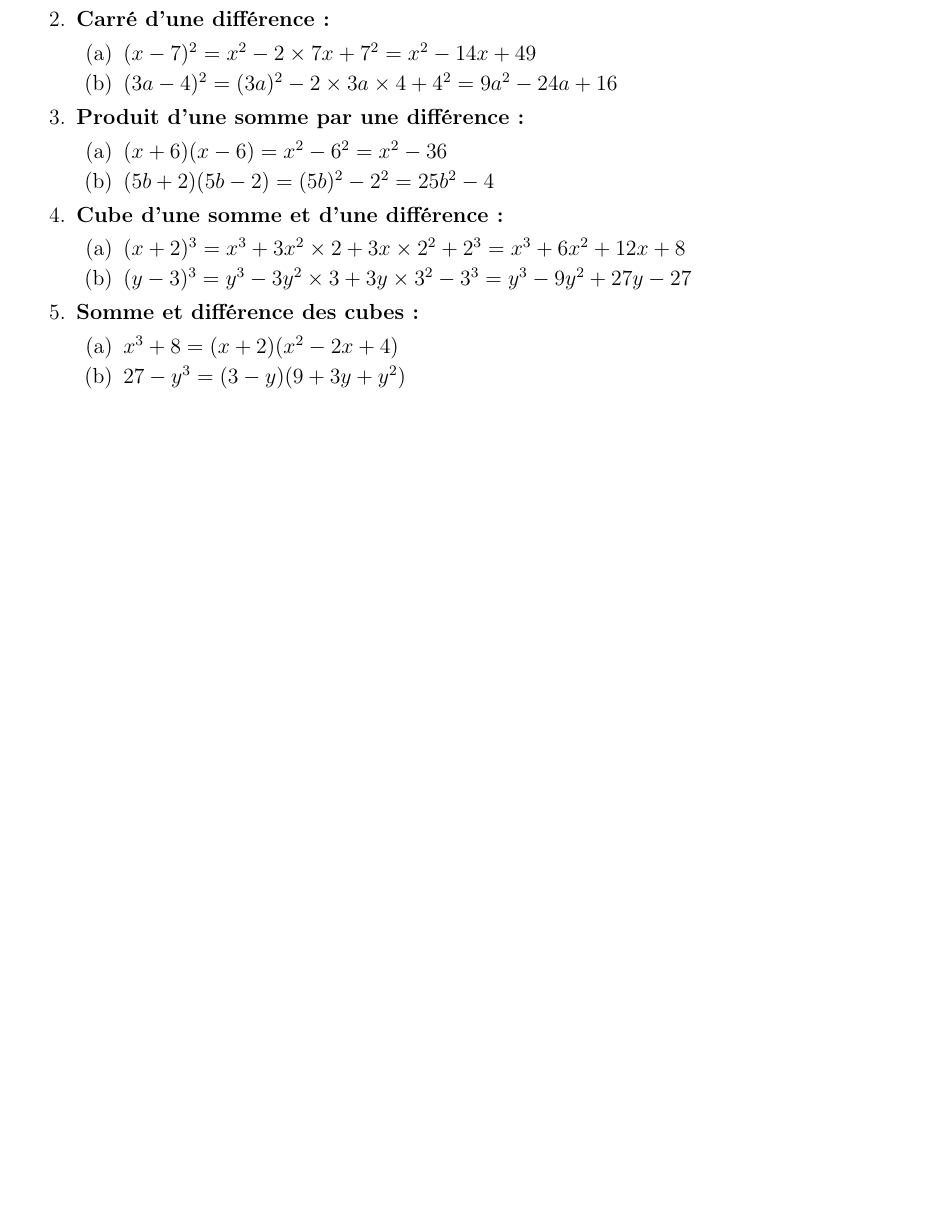
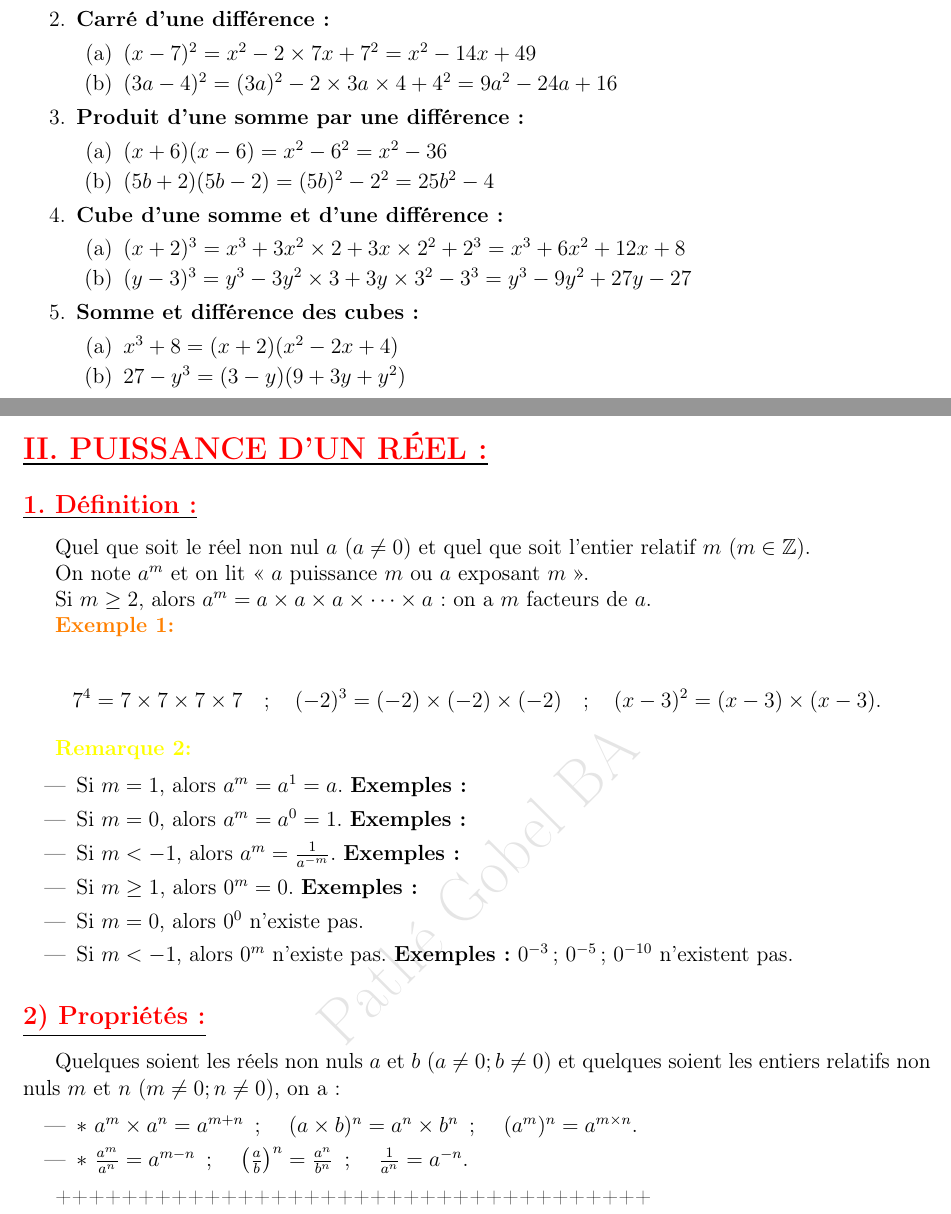
Before and after one commit to patheGobel/2ndL, a LaTeX document (CalculDansR.tex): part of page 3 of 3 before the commit and two parts of pages 3 and 4 of 4 after it, the two joined at a grey line, cut so that both start at the same text, the shorter picture padded with empty space. Compiled offline with pdfLaTeX.

Commit message:
Puissance d'un reél

```diff
--- a/CalculDansR.tex
+++ b/CalculDansR.tex
@@ -275,8 +275,44 @@ Simplifie et développe les expressions suivantes en utilisant les identités re
         \end{enumerate}
 \end{enumerate}
 
-%II) PUISSANCE D’UN REEL:
-%1) Définition :
++++++++++++++++++++++++++++
+
+\section*{\underline{\textbf{\textcolor{red}{II. PUISSANCE D'UN RÉEL :}}}}
+\subsection*{\underline{\textbf{\textcolor{red}{1. Définition :}}}}
+
+Quel que soit le réel non nul $a$ ($a \neq 0$) et quel que soit l'entier relatif $m$ ($m \in \mathbb{Z}$).
+
+On note $a^m$ et on lit « $a$ puissance $m$ ou $a$ exposant $m$ ».
+
+Si $m \geq 2$, alors $a^m = a \times a \times a \times \dots \times a$ : on a $m$ facteurs de $a$.
+
+\textbf{\exemple}
+
+\[
+7^4 = 7 \times 7 \times 7 \times 7 \quad ; \quad (-2)^3 = (-2) \times (-2) \times (-2) \quad ; \quad (x - 3)^2 = (x - 3) \times (x - 3).
+\]
+
+\textbf{\remarque}
+
+\begin{itemize}
+    \item Si $m = 1$, alors $a^m = a^1 = a$. \textbf{Exemples :}
+    \item Si $m = 0$, alors $a^m = a^0 = 1$. \textbf{Exemples :}
+    \item Si $m < -1$, alors $a^m = \frac{1}{a^{-m}}$. \textbf{Exemples :}
+    \item Si $m \geq 1$, alors $0^m = 0$. \textbf{Exemples :}
+    \item Si $m = 0$, alors $0^0$ n'existe pas.
+    \item Si $m < -1$, alors $0^m$ n'existe pas. \textbf{Exemples :} $0^{-3}$ ; $0^{-5}$ ; $0^{-10}$ n'existent pas.
+\end{itemize}
+
+\subsection*{\underline{\textbf{\textcolor{red}{2) Propriétés :}}}}
+
+Quelques soient les réels non nuls $a$ et $b$ ($a \neq 0 ; b \neq 0$) et quelques soient les entiers relatifs non nuls $m$ et $n$ ($m \neq 0 ; n \neq 0$), on a :
+
+\begin{itemize}
+    \item $\ast \ a^m \times a^n = a^{m+n}$ \quad ; \quad $(a \times b)^n = a^n \times b^n$ \quad ; \quad $(a^m)^n = a^{m \times n}$.
+    \item $\ast \ \frac{a^m}{a^n} = a^{m-n}$ \quad ; \quad $\left(\frac{a}{b}\right)^n = \frac{a^n}{b^n}$ \quad ; \quad $\frac{1}{a^n} = a^{-n}$.
+\end{itemize}
+
+++++++++++++++++++++++++++++++++++++
 %\textbf{\exemple}
 
 %\textbf{\solution}
```
